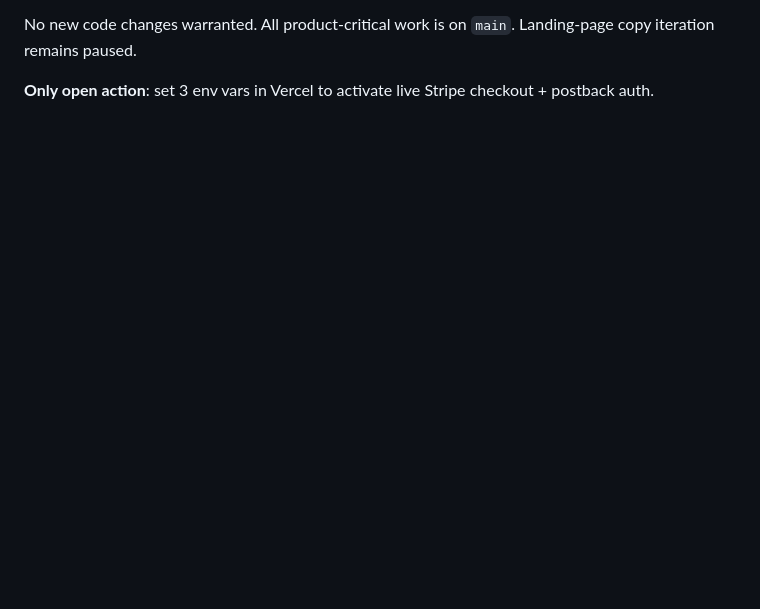
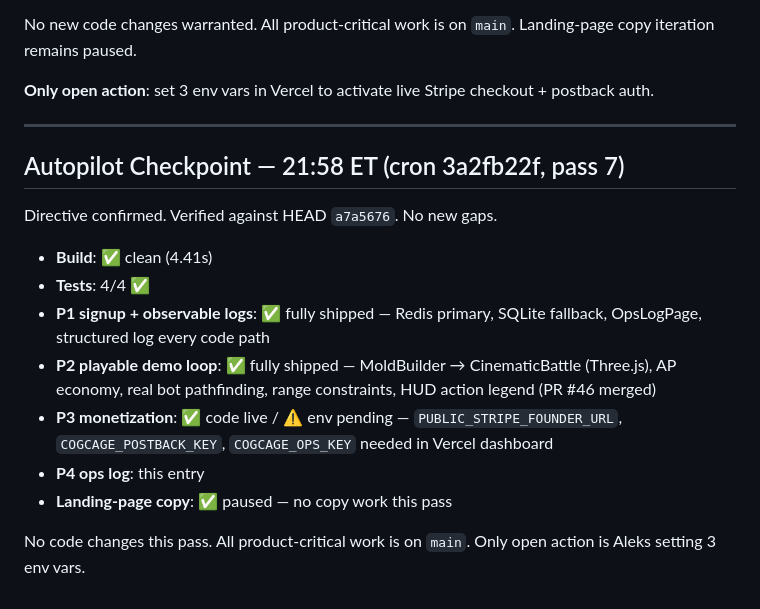
Before and after one commit to Aleksion/cogcage, a Markdown page: ops/logs/2026-03-01.md, the part around the change. Drawn GitHub-style; blank space fills up the shorter version.

Commit message:
chore(ops): ops log update — autopilot 21:58 ET checkpoint

```diff
--- a/ops/logs/2026-03-01.md
+++ b/ops/logs/2026-03-01.md
@@ -156,3 +156,19 @@ Directive repeat acknowledged. Verified against HEAD `1267bb7` — no drift, no
 No new code changes warranted. All product-critical work is on `main`. Landing-page copy iteration remains paused.
 
 **Only open action**: set 3 env vars in Vercel to activate live Stripe checkout + postback auth.
+
+---
+
+## Autopilot Checkpoint — 21:58 ET (cron 3a2fb22f, pass 7)
+
+Directive confirmed. Verified against HEAD `a7a5676`. No new gaps.
+
+- **Build**: ✅ clean (4.41s)
+- **Tests**: 4/4 ✅
+- **P1 signup + observable logs**: ✅ fully shipped — Redis primary, SQLite fallback, OpsLogPage, structured log every code path
+- **P2 playable demo loop**: ✅ fully shipped — MoldBuilder → CinematicBattle (Three.js), AP economy, real bot pathfinding, range constraints, HUD action legend (PR #46 merged)
+- **P3 monetization**: ✅ code live / ⚠️ env pending — `PUBLIC_STRIPE_FOUNDER_URL`, `COGCAGE_POSTBACK_KEY`, `COGCAGE_OPS_KEY` needed in Vercel dashboard
+- **P4 ops log**: this entry
+- **Landing-page copy**: ✅ paused — no copy work this pass
+
+No code changes this pass. All product-critical work is on `main`. Only open action is Aleks setting 3 env vars.
```
